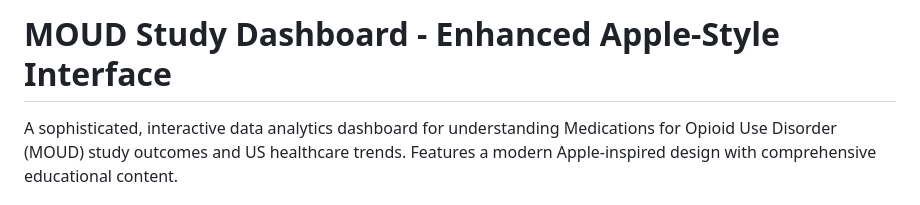
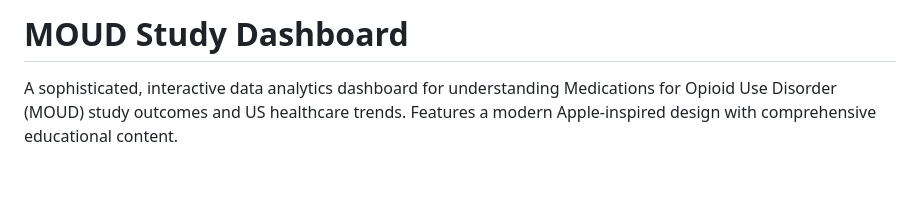
Before and after one commit to rohitsankar1806/moud_2018_data_study, a Markdown page: README.md, the part around the change. GitHub-like rendering; blank space fills up the shorter version.

```diff
--- a/README.md
+++ b/README.md
@@ -1,4 +1,4 @@
-# MOUD Study Dashboard - Enhanced Apple-Style Interface
+# MOUD Study Dashboard
 
 A sophisticated, interactive data analytics dashboard for understanding Medications for Opioid Use Disorder (MOUD) study outcomes and US healthcare trends. Features a modern Apple-inspired design with comprehensive educational content.
 
```
